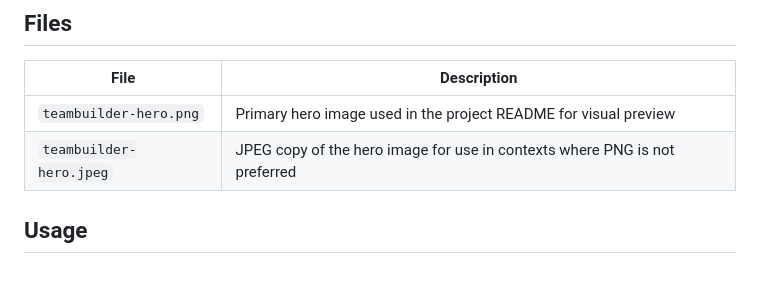
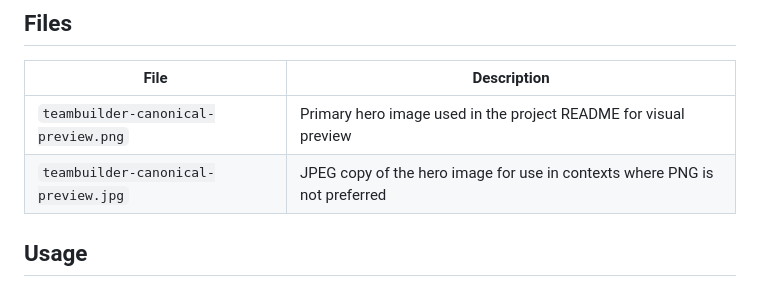
Before and after one commit to RocketDelivery2/TeamBuilder, a Markdown page: docs/project-media/README.md, the part around the change. Drawn GitHub-style.

```diff
--- a/docs/media/README.md
+++ b/docs/project-media/README.md
@@ -6,8 +6,8 @@ This directory contains concept and demo media for the TeamBuilder project.
 
 | File | Description |
 |---|---|
-| `teambuilder-hero.png` | Primary hero image used in the project README for visual preview |
-| `teambuilder-hero.jpeg` | JPEG copy of the hero image for use in contexts where PNG is not preferred |
+| `teambuilder-canonical-preview.png` | Primary hero image used in the project README for visual preview |
+| `teambuilder-canonical-preview.jpg` | JPEG copy of the hero image for use in contexts where PNG is not preferred |
 
 ## Usage
 
```
Also changed, not shown: README.md (+1 -1 lines), docs/media/teambuilder-hero.jpeg (deleted), docs/media/teambuilder-hero.png (deleted), docs/project-media/teambuilder-canonical-preview.png (added).
